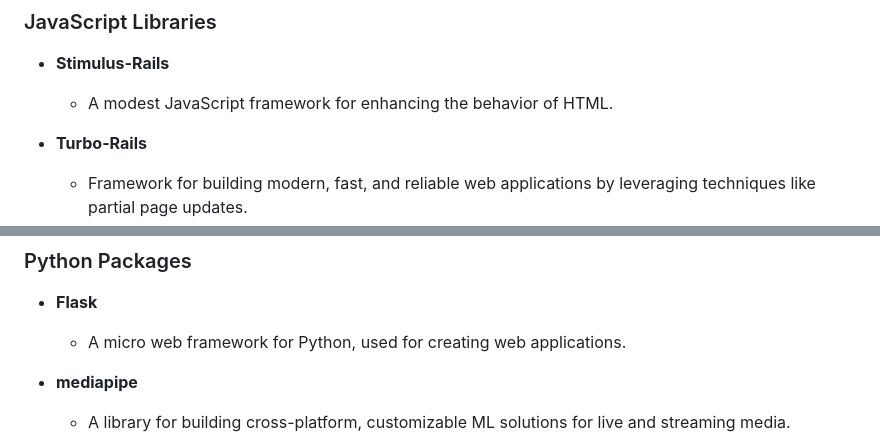
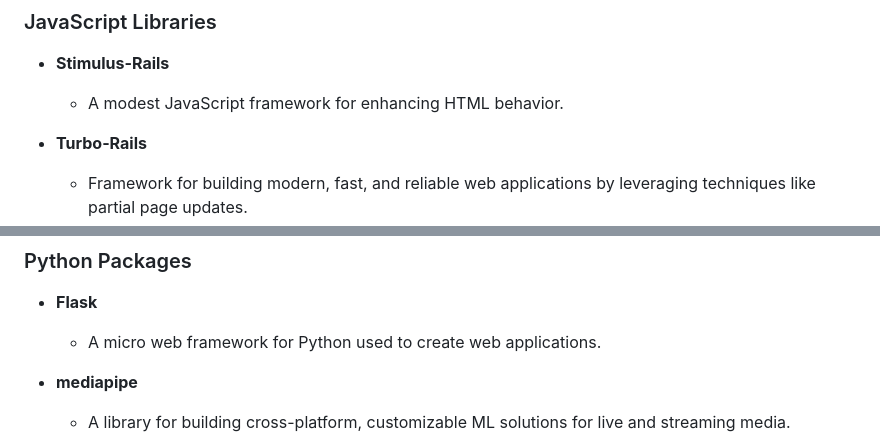
Before and after one commit to Service-Design-Studio/1d-final-project-summer-2024-sds-2024-team-05, a Markdown page: README.md, 2 parts joined by grey strips. Rendered like a GitHub page.

```diff
--- a/README.md
+++ b/README.md
@@ -70,7 +78,7 @@
 ### JavaScript Libraries
 
 - **Stimulus-Rails**
-  - A modest JavaScript framework for enhancing the behavior of HTML.
+  - A modest JavaScript framework for enhancing HTML behavior.
 
 - **Turbo-Rails**
   - Framework for building modern, fast, and reliable web applications by leveraging techniques like partial page updates.
@@ -88,7 +96,7 @@ This application uses different databases for various purposes:
 ### Python Packages
 
 - **Flask**
-  - A micro web framework for Python, used for creating web applications.
+  - A micro web framework for Python used to create web applications.
 
 - **mediapipe**
   - A library for building cross-platform, customizable ML solutions for live and streaming media.
```
Also changed, not shown: other parts of README.md (+20 -12 lines).
